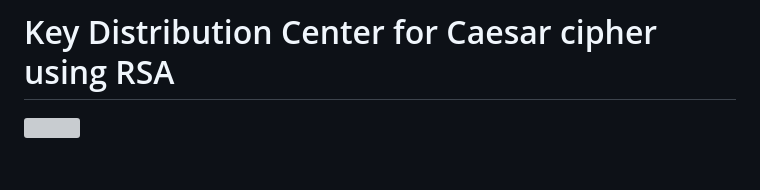
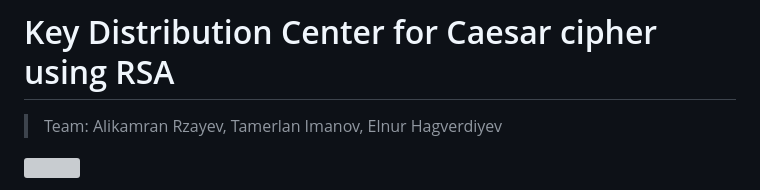
Before and after one commit to alik-r/kdc-chat, a Markdown page: README.md, the part around the change. Drawn GitHub-style; blank space fills up the shorter version; grey boxes are pictures that could not be loaded.

Commit message:
Add team to README

```diff
--- a/README.md
+++ b/README.md
@@ -1,4 +1,6 @@
 # Key Distribution Center for Caesar cipher using RSA
+> Team: Alikamran Rzayev, Tamerlan Imanov, Elnur Hagverdiyev
+
 ![](./kdc_chat/static/images/my.png)
 
 This project is a real-time chat application built with Django that includes a Key Distribution Center (KDC) for Caesar cipher key distribution and uses our own RSA implementation from last practical work (`MiniRSA`). The KDC implements Needham-Schroeder Protocol and is responsible for handling session keys. These session keys are then used to encrypt and decrypt messages for secure communication.
```
